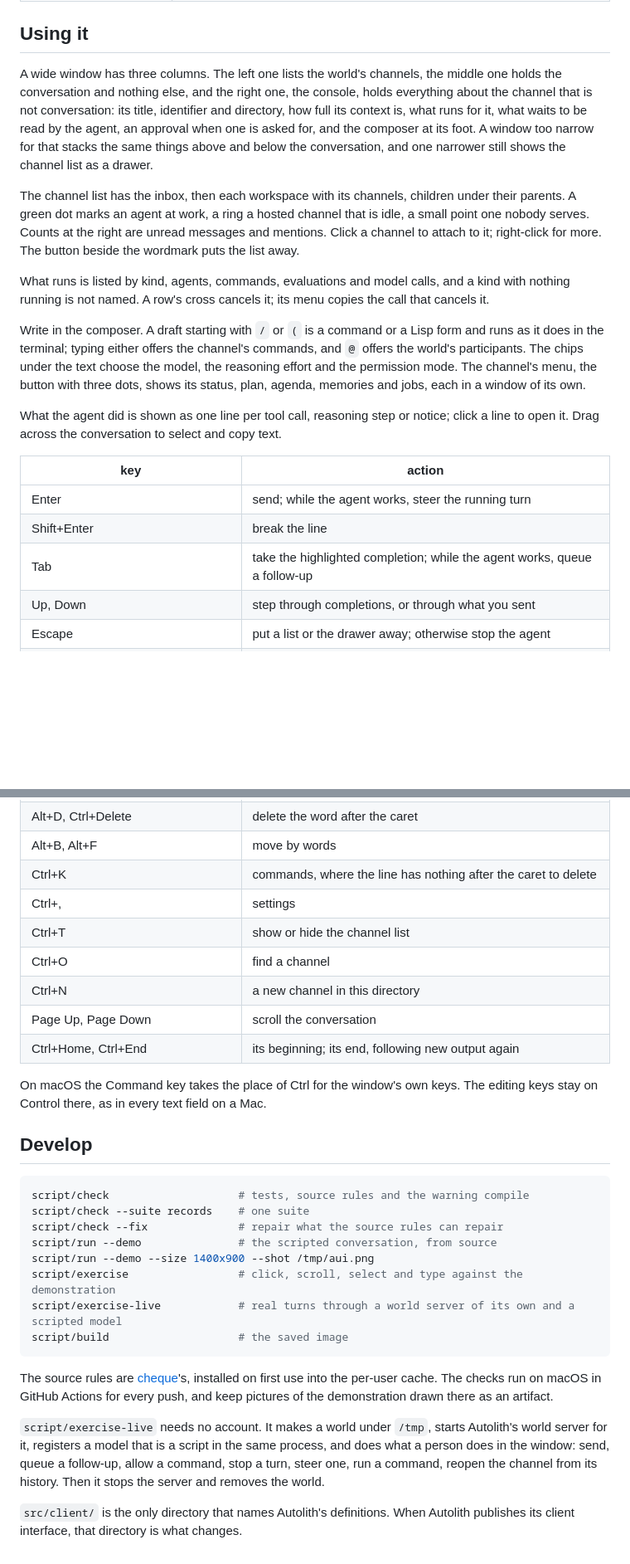
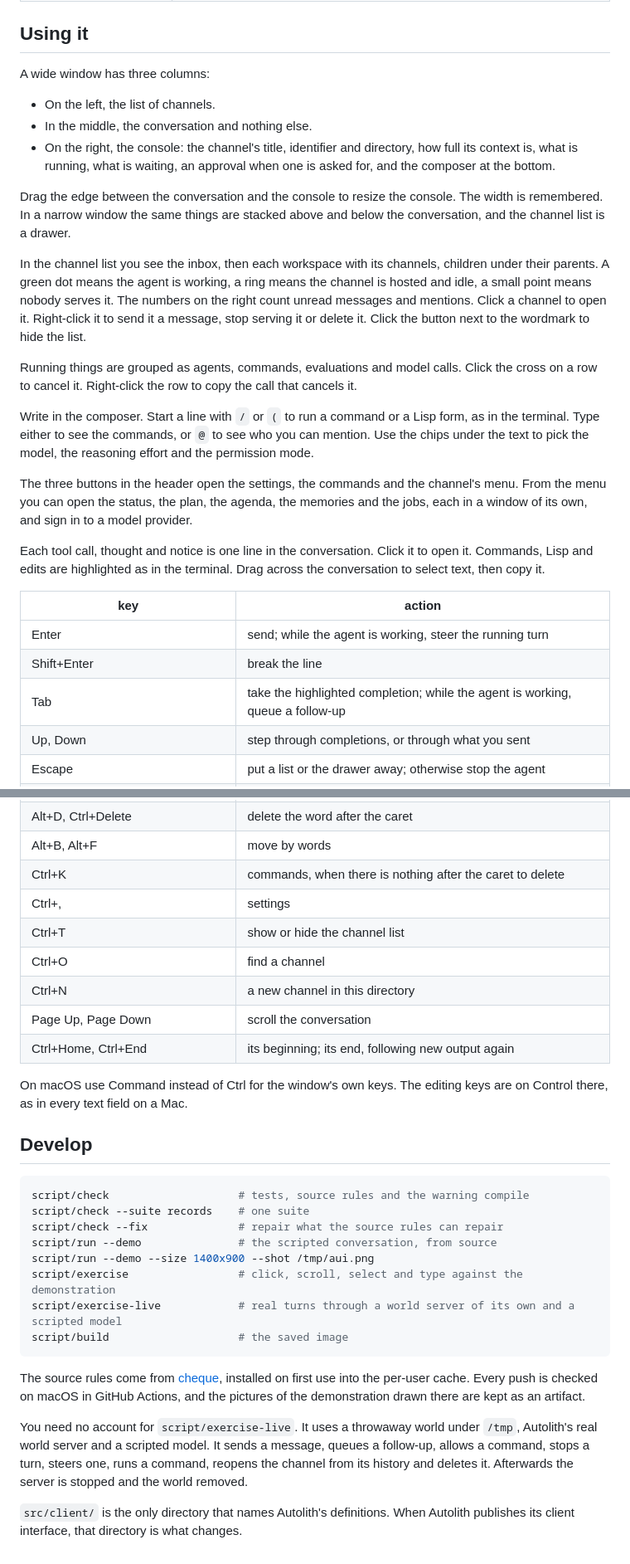
Before and after one commit to coldcatallactics/aui, a Markdown page: README.md, 2 parts joined by grey strips. Shown at 83% size. Rendered like a GitHub page; blank space fills up the shorter version.

````diff
--- a/README.md
+++ b/README.md
@@ -114,41 +112,48 @@ Options of AUI's own:
 
 ## Using it
 
-A wide window has three columns. The left one lists the world's channels, the
-middle one holds the conversation and nothing else, and the right one, the
-console, holds everything about the channel that is not conversation: its
-title, identifier and directory, how full its context is, what runs for it,
-what waits to be read by the agent, an approval when one is asked for, and the
-composer at its foot. A window too narrow for that stacks the same things
-above and below the conversation, and one narrower still shows the channel
-list as a drawer.
+A wide window has three columns:
 
-The channel list has the inbox, then each workspace with its channels,
-children under their parents. A green dot marks an agent at work, a ring a
-hosted channel that is idle, a small point one nobody serves. Counts at the
-right are unread messages and mentions. Click a channel to attach to it;
-right-click for more. The button beside the wordmark puts the list away.
+- On the left, the list of channels.
+- In the middle, the conversation and nothing else.
+- On the right, the console: the channel's title, identifier and directory,
+  how full its context is, what is running, what is waiting, an approval when
+  one is asked for, and the composer at the bottom.
 
-What runs is listed by kind, agents, commands, evaluations and model calls,
-and a kind with nothing running is not named. A row's cross cancels it; its
-menu copies the call that cancels it.
+Drag the edge between the conversation and the console to resize the console.
+The width is remembered. In a narrow window the same things are stacked above
+and below the conversation, and the channel list is a drawer.
 
-Write in the composer. A draft starting with `/` or `(` is a command or a Lisp
-form and runs as it does in the terminal; typing either offers the channel's
-commands, and `@` offers the world's participants. The chips under the text
-choose the model, the reasoning effort and the permission mode. The channel's
-menu, the button with three dots, shows its status, plan, agenda, memories and
-jobs, each in a window of its own.
+In the channel list you see the inbox, then each workspace with its channels,
+children under their parents. A green dot means the agent is working, a ring
+means the channel is hosted and idle, a small point means nobody serves it.
+The numbers on the right count unread messages and mentions. Click a channel
+to open it. Right-click it to send it a message, stop serving it or delete
+it. Click the button next to the wordmark to hide the list.
 
-What the agent did is shown as one line per tool call, reasoning step or
-notice; click a line to open it. Drag across the conversation to select and
-copy text.
+Running things are grouped as agents, commands, evaluations and model calls.
+Click the cross on a row to cancel it. Right-click the row to copy the call
+that cancels it.
+
+Write in the composer. Start a line with `/` or `(` to run a command or a
+Lisp form, as in the terminal. Type either to see the commands, or `@` to see
+who you can mention. Use the chips under the text to pick the model, the
+reasoning effort and the permission mode.
+
+The three buttons in the header open the settings, the commands and the
+channel's menu. From the menu you can open the status, the plan, the agenda,
+the memories and the jobs, each in a window of its own, and sign in to a
+model provider.
+
+Each tool call, thought and notice is one line in the conversation. Click it
+to open it. Commands, Lisp and edits are highlighted as in the terminal. Drag
+across the conversation to select text, then copy it.
 
 | key | action |
 |---|---|
-| Enter | send; while the agent works, steer the running turn |
+| Enter | send; while the agent is working, steer the running turn |
 | Shift+Enter | break the line |
-| Tab | take the highlighted completion; while the agent works, queue a follow-up |
+| Tab | take the highlighted completion; while the agent is working, queue a follow-up |
 | Up, Down | step through completions, or through what you sent |
 | Escape | put a list or the drawer away; otherwise stop the agent |
 | 1 to 9 | answer a waiting approval with that choice, when the composer is empty |
@@ -157,7 +162,7 @@ copy text.
 | Ctrl+W, Ctrl+Backspace, Alt+Backspace | delete the word before the caret |
 | Alt+D, Ctrl+Delete | delete the word after the caret |
 | Alt+B, Alt+F | move by words |
-| Ctrl+K | commands, where the line has nothing after the caret to delete |
+| Ctrl+K | commands, when there is nothing after the caret to delete |
 | Ctrl+, | settings |
 | Ctrl+T | show or hide the channel list |
 | Ctrl+O | find a channel |
@@ -165,8 +170,8 @@ copy text.
 | Page Up, Page Down | scroll the conversation |
 | Ctrl+Home, Ctrl+End | its beginning; its end, following new output again |
 
-On macOS the Command key takes the place of Ctrl for the window's own keys.
-The editing keys stay on Control there, as in every text field on a Mac.
+On macOS use Command instead of Ctrl for the window's own keys. The editing
+keys are on Control there, as in every text field on a Mac.
 
 ## Develop
 
@@ -181,16 +186,16 @@ script/exercise-live            # real turns through a world server of its own a
 script/build                    # the saved image
 ```
 
-The source rules are [cheque](https://github.com/lambda-symbolics/cheque)'s,
-installed on first use into the per-user cache. The checks run on macOS in
-GitHub Actions for every push, and keep pictures of the demonstration drawn
-there as an artifact.
+The source rules come from [cheque](https://github.com/lambda-symbolics/cheque),
+installed on first use into the per-user cache. Every push is checked on macOS
+in GitHub Actions, and the pictures of the demonstration drawn there are kept
+as an artifact.
 
-`script/exercise-live` needs no account. It makes a world under `/tmp`, starts
-Autolith's world server for it, registers a model that is a script in the same
-process, and does what a person does in the window: send, queue a follow-up,
-allow a command, stop a turn, steer one, run a command, reopen the channel
-from its history. Then it stops the server and removes the world.
+You need no account for `script/exercise-live`. It uses a throwaway world
+under `/tmp`, Autolith's real world server and a scripted model. It sends a
+message, queues a follow-up, allows a command, stops a turn, steers one, runs
+a command, reopens the channel from its history and deletes it. Afterwards the
+server is stopped and the world removed.
 
 `src/client/` is the only directory that names Autolith's definitions. When
 Autolith publishes its client interface, that directory is what changes.
````
Also changed, not shown: other parts of README.md (+15 -17 lines), AGENTS.md (+8 -1 lines), assets/pictures/agenda.png (added), assets/pictures/approval.png, assets/pictures/conversation.png, assets/pictures/memories.png, assets/pictures/welcome.png.
